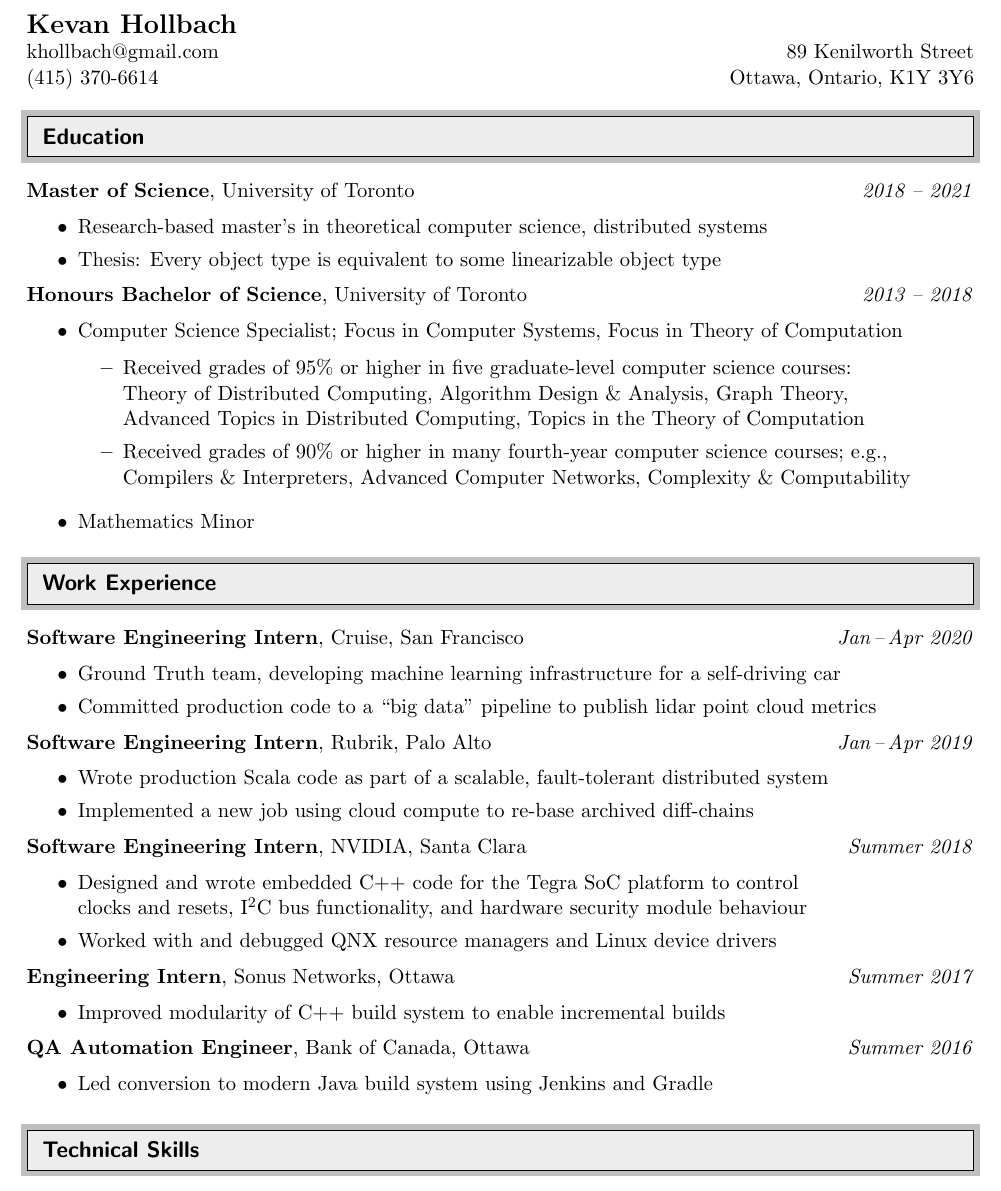
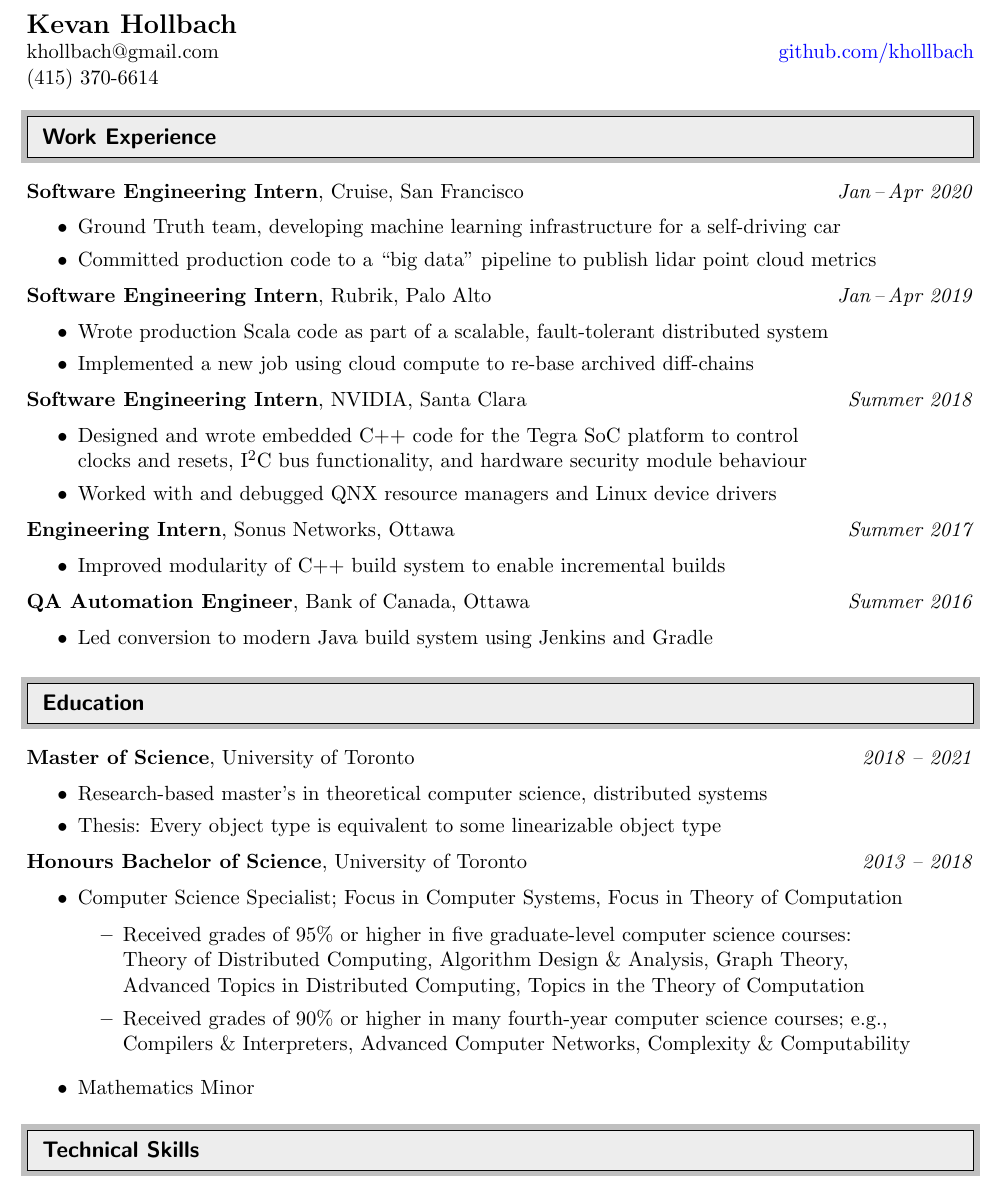
Before and after one commit to khollbach/resume, a LaTeX CV (kevan-hollbach-resume.tex): part of the page, cut so that both start at the same text. Compiled offline with pdfLaTeX.

Commit message:
Link to github, swap order of sections

```diff
--- a/kevan-hollbach-resume.tex
+++ b/kevan-hollbach-resume.tex
@@ -17,6 +17,11 @@
 \usepackage{etoolbox}
 \robustify\cftdotfill
 \usepackage{verbatim} % for comment environment
+\usepackage{hyperref}
+\hypersetup{
+    colorlinks=true,
+    urlcolor=blue,
+}
 
 %-----------------------------------------------------------
 %Edit these values as you see fit
@@ -65,47 +70,11 @@
 
 \begin{tabular*}{7in}{l@{\extracolsep{\fill}}r}
 
-%\textbf{{\Large Kevan Hollbach}} \\
-%khollbach@gmail.com & 89 Kenilworth Street \\
-%(613) 261-2579 & Ottawa, Ontario, K1Y 3Y6
-
-%\textbf{{\Large Kevan Hollbach}} \\
-%khollbach@gmail.com & 3110 Bandera Drive \\
-%(650) 283-2196 & Palo Alto, CA 94304
-
-%\textbf{{\Large Kevan Hollbach}} \\
-%khollbach@gmail.com & 299 Fremont St \\
-%(415) 370-6614 & San Francisco, CA 94105
-
-%\textbf{{\Large Kevan Hollbach}} \\
-%khollbach@gmail.com & 203 -- 105 McCaul St \\
-%(613) 261-2579 & Toronto, Ontario, M5T 2X3
-
 \textbf{{\Large Kevan Hollbach}} \\
-khollbach@gmail.com & 89 Kenilworth Street \\
-(415) 370-6614 & Ottawa, Ontario, K1Y 3Y6
+khollbach@gmail.com & \href{https://github.com/khollbach}{github.com/khollbach} \\
+(415) 370-6614
 
 \end{tabular*}
-
-\resheading{Education}
-
-\textbf{Master of Science}, University of Toronto \hfill
-\emph{2018 -- 2021}
-\begin{itemize}
-\item Research-based master's in theoretical computer science, distributed systems \\[-2pt]
-\item Thesis: Every object type is equivalent to some linearizable object type
-\end{itemize}
-
-\textbf{Honours Bachelor of Science}, University of Toronto \hfill
-\emph{2013 -- 2018}
-\begin{itemize}
-\item Computer Science Specialist; Focus in Computer Systems, Focus in Theory of Computation \\[0pt]
-    \begin{itemize}
-    \item Received grades of 95\% or higher in five graduate-level computer science courses: \\ Theory of Distributed Computing, Algorithm Design \& Analysis, Graph Theory, \\ Advanced Topics in Distributed Computing, Topics in the Theory of Computation \\[4pt]
-    \item Received grades of 90\% or higher in many fourth-year computer science courses; e.g., \\ Compilers \& Interpreters, Advanced Computer Networks, Complexity \& Computability
-    \end{itemize}
-\item Mathematics Minor
-\end{itemize}
 
 \resheading{Work Experience}
 
@@ -142,6 +111,26 @@
 \item Led conversion to modern Java build system using Jenkins and Gradle%, \\ including nightly builds and tests
 \end{itemize}
 
+\resheading{Education}
+
+\textbf{Master of Science}, University of Toronto \hfill
+\emph{2018 -- 2021}
+\begin{itemize}
+\item Research-based master's in theoretical computer science, distributed systems \\[-2pt]
+\item Thesis: Every object type is equivalent to some linearizable object type
+\end{itemize}
+
+\textbf{Honours Bachelor of Science}, University of Toronto \hfill
+\emph{2013 -- 2018}
+\begin{itemize}
+\item Computer Science Specialist; Focus in Computer Systems, Focus in Theory of Computation \\[0pt]
+    \begin{itemize}
+    \item Received grades of 95\% or higher in five graduate-level computer science courses: \\ Theory of Distributed Computing, Algorithm Design \& Analysis, Graph Theory, \\ Advanced Topics in Distributed Computing, Topics in the Theory of Computation \\[4pt]
+    \item Received grades of 90\% or higher in many fourth-year computer science courses; e.g., \\ Compilers \& Interpreters, Advanced Computer Networks, Complexity \& Computability
+    \end{itemize}
+\item Mathematics Minor
+\end{itemize}
+
 \resheading{Technical Skills} \\[0pt]
 
 \begin{itemize}
```
Also changed, not shown: kevan-hollbach-resume.pdf, 1 other file.
